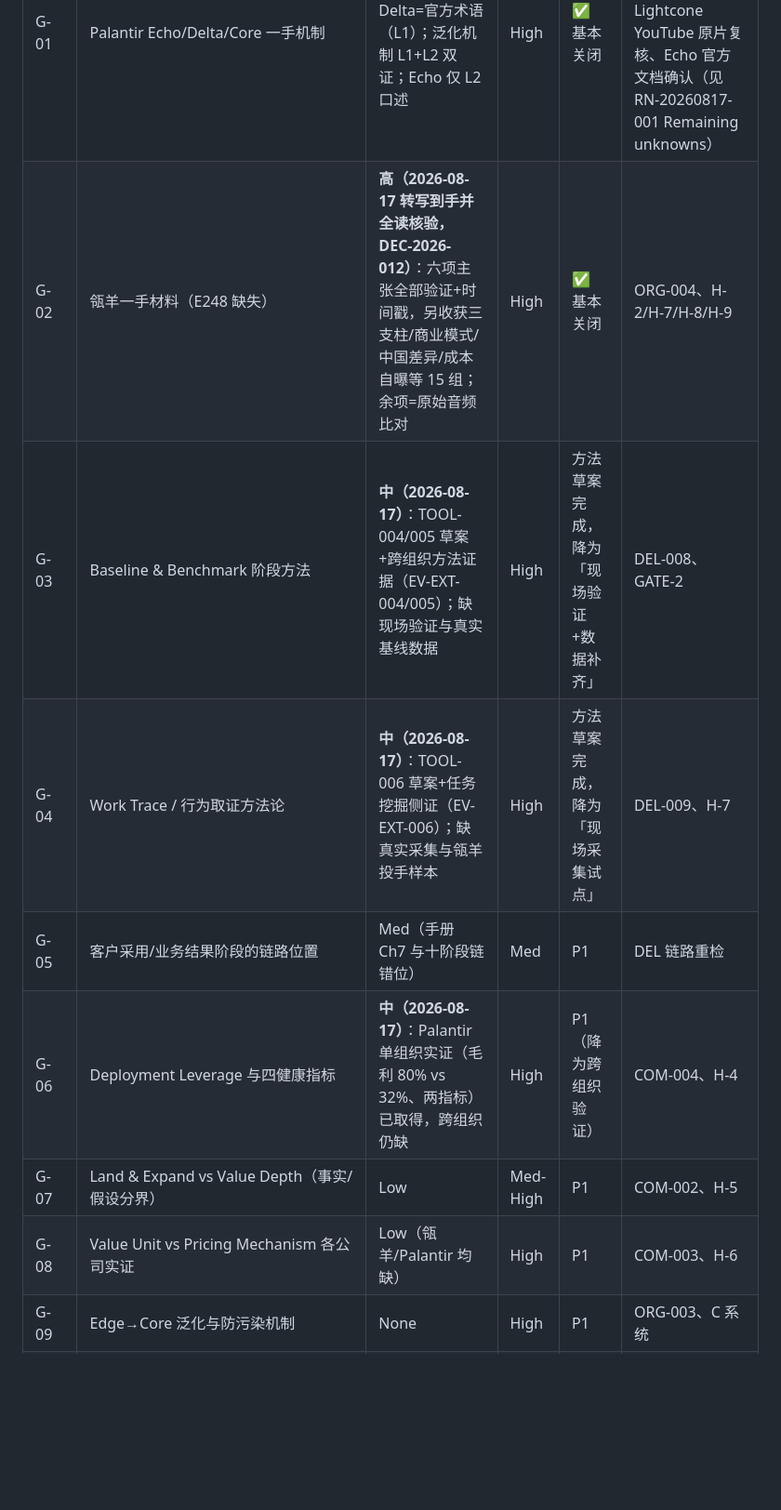
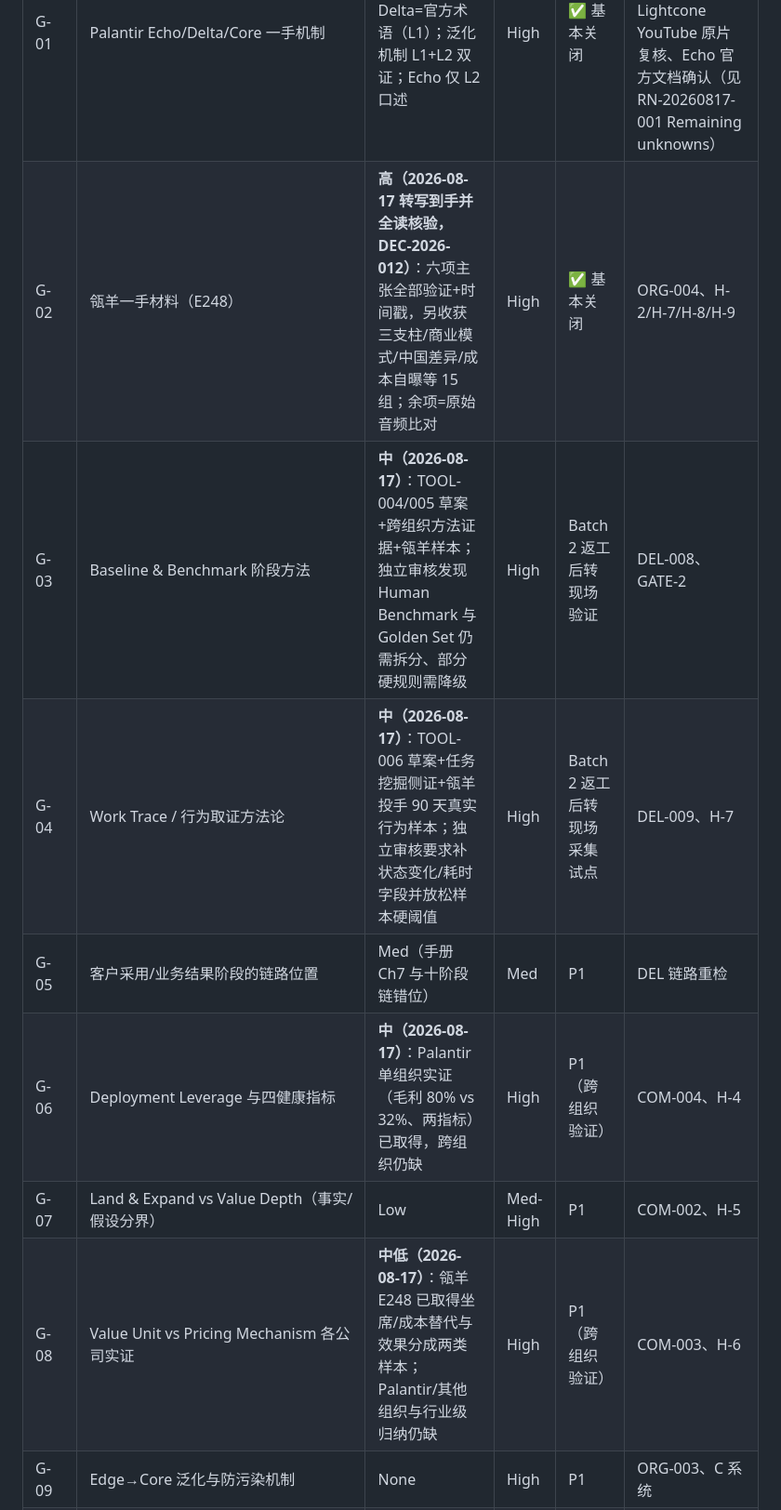
Before and after one commit to Cambia-Yu/tongyuan-fde-os, a Markdown page: 09_Research_Notes/Research_Gap_Map_v0.1.md, the part around one of its changes. Shown at 93% size. Drawn GitHub-style; blank space fills up the shorter version.

```diff
--- a/09_Research_Notes/Research_Gap_Map_v0.1.md
+++ b/09_Research_Notes/Research_Gap_Map_v0.1.md
@@ -13,12 +13,12 @@ legend: 现有证据强度（High/Med/Low/None）× 对 FDE OS 的重要性（Hi
 | Gap | 主题 | 现有证据 | 重要性 | 优先级 | 影响的规则 |
 |---|---|---|---|---|---|
 | G-01 | Palantir Echo/Delta/Core 一手机制 | **高（2026-08-17 批次完成）**：Delta=官方术语（L1）；泛化机制 L1+L2 双证；Echo 仅 L2 口述 | High | ✅ 基本关闭 | ORG-001~003、H-1、Edge→Core｜残余：Lightcone YouTube 原片复核、Echo 官方文档确认（见 RN-20260817-001 Remaining unknowns） |
-| G-02 | 瓴羊一手材料（E248 缺失） | **高（2026-08-17 转写到手并全读核验，DEC-2026-012）**：六项主张全部验证+时间戳，另收获三支柱/商业模式/中国差异/成本自曝等 15 组；余项=原始音频比对 | High | ✅ 基本关闭 | ORG-004、H-2/H-7/H-8/H-9 |
-| G-03 | Baseline & Benchmark 阶段方法 | **中（2026-08-17）**：TOOL-004/005 草案+跨组织方法证据（EV-EXT-004/005）；缺现场验证与真实基线数据 | High | 方法草案完成，降为「现场验证+数据补齐」 | DEL-008、GATE-2 |
-| G-04 | Work Trace / 行为取证方法论 | **中（2026-08-17）**：TOOL-006 草案+任务挖掘侧证（EV-EXT-006）；缺真实采集与瓴羊投手样本 | High | 方法草案完成，降为「现场采集试点」 | DEL-009、H-7 |
+| G-02 | 瓴羊一手材料（E248） | **高（2026-08-17 转写到手并全读核验，DEC-2026-012）**：六项主张全部验证+时间戳，另收获三支柱/商业模式/中国差异/成本自曝等 15 组；余项=原始音频比对 | High | ✅ 基本关闭 | ORG-004、H-2/H-7/H-8/H-9 |
+| G-03 | Baseline & Benchmark 阶段方法 | **中（2026-08-17）**：TOOL-004/005 草案+跨组织方法证据+瓴羊样本；独立审核发现 Human Benchmark 与 Golden Set 仍需拆分、部分硬规则需降级 | High | Batch 2 返工后转现场验证 | DEL-008、GATE-2 |
+| G-04 | Work Trace / 行为取证方法论 | **中（2026-08-17）**：TOOL-006 草案+任务挖掘侧证+瓴羊投手 90 天真实行为样本；独立审核要求补状态变化/耗时字段并放松样本硬阈值 | High | Batch 2 返工后转现场采集试点 | DEL-009、H-7 |
 | G-05 | 客户采用/业务结果阶段的链路位置 | Med（手册 Ch7 与十阶段链错位） | Med | P1 | DEL 链路重检 |
-| G-06 | Deployment Leverage 与四健康指标 | **中（2026-08-17）**：Palantir 单组织实证（毛利 80% vs 32%、两指标）已取得，跨组织仍缺 | High | P1（降为跨组织验证） | COM-004、H-4 |
+| G-06 | Deployment Leverage 与四健康指标 | **中（2026-08-17）**：Palantir 单组织实证（毛利 80% vs 32%、两指标）已取得，跨组织仍缺 | High | P1（跨组织验证） | COM-004、H-4 |
 | G-07 | Land & Expand vs Value Depth（事实/假设分界） | Low | Med-High | P1 | COM-002、H-5 |
-| G-08 | Value Unit vs Pricing Mechanism 各公司实证 | Low（瓴羊/Palantir 均缺） | High | P1 | COM-003、H-6 |
+| G-08 | Value Unit vs Pricing Mechanism 各公司实证 | **中低（2026-08-17）**：瓴羊 E248 已取得坐席/成本替代与效果分成两类样本；Palantir/其他组织与行业级归纳仍缺 | High | P1（跨组织验证） | COM-003、H-6 |
 | G-09 | Edge→Core 泛化与防污染机制 | None | High | P1 | ORG-003、C 系统 |
 | G-10 | FDE 反方观点系统收集 | None | High | P1 | 全模块（§29 十问） |
```
Also changed, not shown: other parts of 09_Research_Notes/Research_Gap_Map_v0.1.md (+20 -19 lines).
